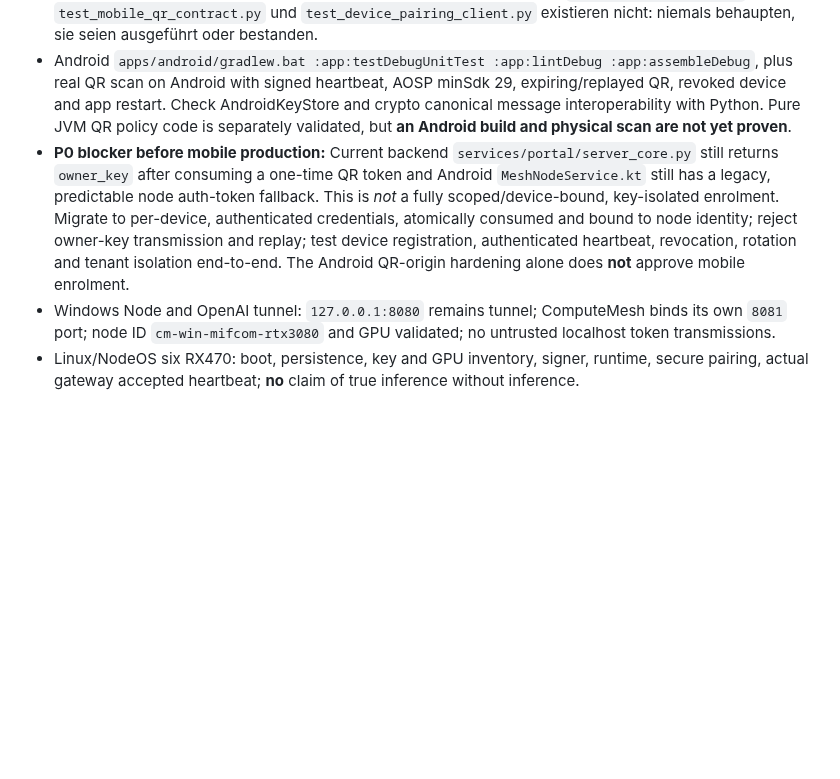
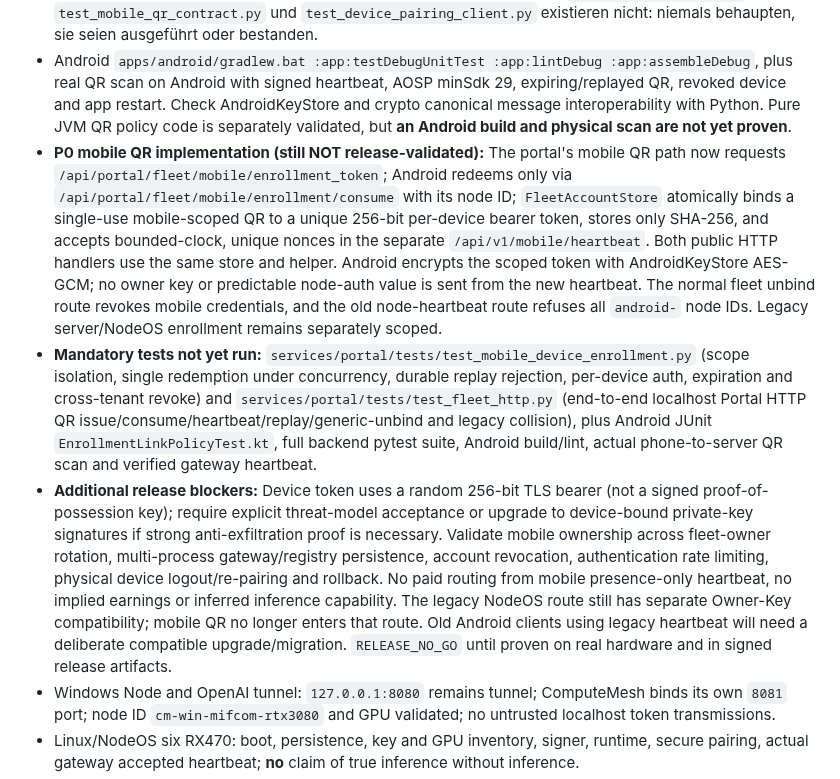
Before and after one commit to inetconnector/ComputeMesh, a Markdown page: docs/RELEASE_ALL_PLATFORMS_CODEX.md, the part around the change. Rendered like a GitHub page; blank space fills up the shorter version.

Commit message:
docs(P0): define complete mobile QR backend contract and real end-to-end release gates [skip ci]

```diff
--- a/docs/RELEASE_ALL_PLATFORMS_CODEX.md
+++ b/docs/RELEASE_ALL_PLATFORMS_CODEX.md
@@ -31,7 +31,9 @@ Static gate: `python tools/release/check_portal_routes.py --portal portal --arti
 
 - Existierende HTTP- und Backend-Regressionen: `services/portal/tests/test_fleet_http.py`, `services/portal/tests/test_fleet_accounts.py`, `tools/appliance/tests/test_node_identity_contract.py`; dazu Android-JVM-Unit-Tests `apps/android/app/src/test/java/com/inetconnector/compumesh/ui/EnrollmentLinkPolicyTest.kt` und die übrigen Gateway-/Owner-Rotationsgates. Die früher genannten Dateien `test_device_pairing.py`, `test_mobile_qr_contract.py` und `test_device_pairing_client.py` existieren nicht: niemals behaupten, sie seien ausgeführt oder bestanden.
 - Android `apps/android/gradlew.bat :app:testDebugUnitTest :app:lintDebug :app:assembleDebug`, plus real QR scan on Android with signed heartbeat, AOSP minSdk 29, expiring/replayed QR, revoked device and app restart. Check AndroidKeyStore and crypto canonical message interoperability with Python. Pure JVM QR policy code is separately validated, but **an Android build and physical scan are not yet proven**.
-- **P0 blocker before mobile production:** Current backend `services/portal/server_core.py` still returns `owner_key` after consuming a one-time QR token and Android `MeshNodeService.kt` still has a legacy, predictable node auth-token fallback. This is *not* a fully scoped/device-bound, key-isolated enrolment. Migrate to per-device, authenticated credentials, atomically consumed and bound to node identity; reject owner-key transmission and replay; test device registration, authenticated heartbeat, revocation, rotation and tenant isolation end-to-end. The Android QR-origin hardening alone does **not** approve mobile enrolment.
+- **P0 mobile QR implementation (still NOT release-validated):** The portal's mobile QR path now requests `/api/portal/fleet/mobile/enrollment_token`; Android redeems only via `/api/portal/fleet/mobile/enrollment/consume` with its node ID; `FleetAccountStore` atomically binds a single-use mobile-scoped QR to a unique 256-bit per-device bearer token, stores only SHA-256, and accepts bounded-clock, unique nonces in the separate `/api/v1/mobile/heartbeat`. Both public HTTP handlers use the same store and helper. Android encrypts the scoped token with AndroidKeyStore AES-GCM; no owner key or predictable node-auth value is sent from the new heartbeat. The normal fleet unbind route revokes mobile credentials, and the old node-heartbeat route refuses all `android-` node IDs. Legacy server/NodeOS enrollment remains separately scoped.
+- **Mandatory tests not yet run:** `services/portal/tests/test_mobile_device_enrollment.py` (scope isolation, single redemption under concurrency, durable replay rejection, per-device auth, expiration and cross-tenant revoke) and `services/portal/tests/test_fleet_http.py` (end-to-end localhost Portal HTTP QR issue/consume/heartbeat/replay/generic-unbind and legacy collision), plus Android JUnit `EnrollmentLinkPolicyTest.kt`, full backend pytest suite, Android build/lint, actual phone-to-server QR scan and verified gateway heartbeat.
+- **Additional release blockers:** Device token uses a random 256-bit TLS bearer (not a signed proof-of-possession key); require explicit threat-model acceptance or upgrade to device-bound private-key signatures if strong anti-exfiltration proof is necessary. Validate mobile ownership across fleet-owner rotation, multi-process gateway/registry persistence, account revocation, authentication rate limiting, physical device logout/re-pairing and rollback. No paid routing from mobile presence-only heartbeat, no implied earnings or inferred inference capability. The legacy NodeOS route still has separate Owner-Key compatibility; mobile QR no longer enters that route. Old Android clients using legacy heartbeat will need a deliberate compatible upgrade/migration. `RELEASE_NO_GO` until proven on real hardware and in signed release artifacts.
 - Windows Node and OpenAI tunnel: `127.0.0.1:8080` remains tunnel; ComputeMesh binds its own `8081` port; node ID `cm-win-mifcom-rtx3080` and GPU validated; no untrusted localhost token transmissions.
 - Linux/NodeOS six RX470: boot, persistence, key and GPU inventory, signer, runtime, secure pairing, actual gateway accepted heartbeat; **no** claim of true inference without inference.
 - Full project compile, lint, unit and API integration. Check image-generation, billing and KYC routes only with permitted test data; no live payments to test.
```
